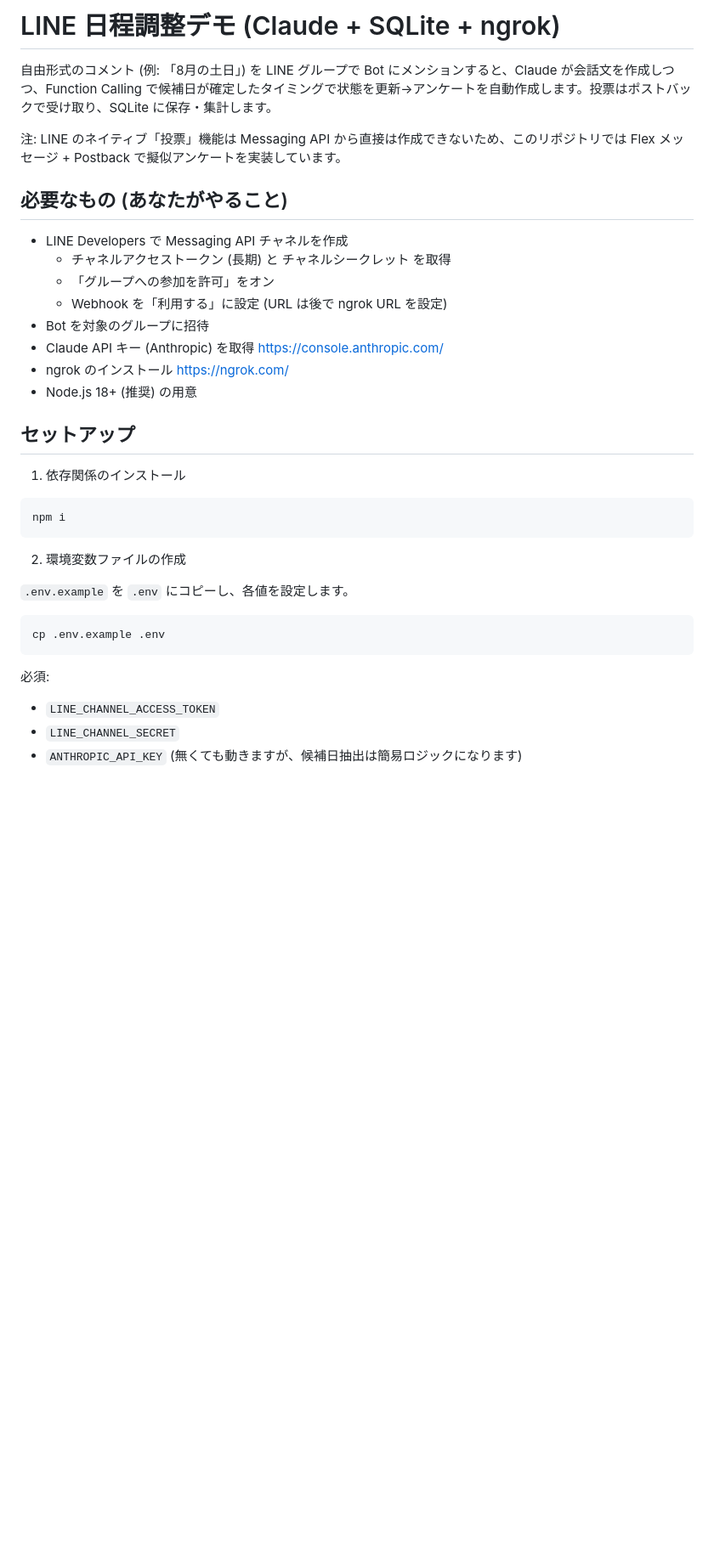
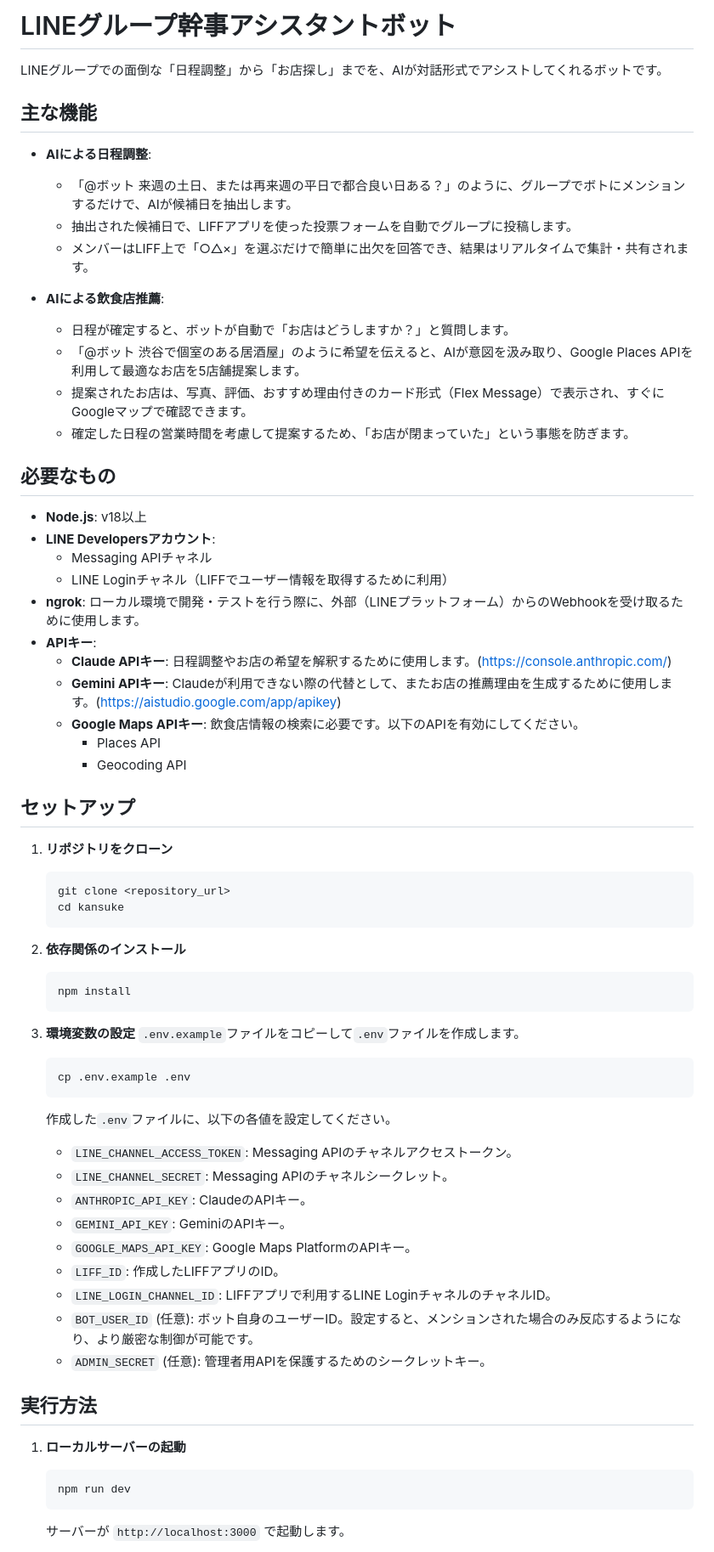
Before and after one commit to funashi55/kansuke, a Markdown page: README.md, the part around one of its changes. Shown at 85% size. Drawn GitHub-style; blank space fills up the shorter version.

````diff
--- a/README.md
+++ b/README.md
@@ -1,38 +1,69 @@
-# LINE 日程調整デモ (Claude + SQLite + ngrok)
+# LINEグループ幹事アシスタントボット
 
-自由形式のコメント (例: 「8月の土日」) を LINE グループで Bot にメンションすると、Claude が会話文を作成しつつ、Function Calling で候補日が確定したタイミングで状態を更新→アンケートを自動作成します。投票はポストバックで受け取り、SQLite に保存・集計します。
+LINEグループでの面倒な「日程調整」から「お店探し」までを、AIが対話形式でアシストしてくれるボットです。
 
-注: LINE のネイティブ「投票」機能は Messaging API から直接は作成できないため、このリポジトリでは Flex メッセージ + Postback で擬似アンケートを実装しています。
+## 主な機能
 
-## 必要なもの (あなたがやること)
+- **AIによる日程調整**:
+  - 「@ボット 来週の土日、または再来週の平日で都合良い日ある？」のように、グループでボトにメンションするだけで、AIが候補日を抽出します。
+  - 抽出された候補日で、LIFFアプリを使った投票フォームを自動でグループに投稿します。
+  - メンバーはLIFF上で「○△×」を選ぶだけで簡単に出欠を回答でき、結果はリアルタイムで集計・共有されます。
 
-- LINE Developers で Messaging API チャネルを作成
-  - チャネルアクセストークン (長期) と チャネルシークレット を取得
-  - 「グループへの参加を許可」をオン
-  - Webhook を「利用する」に設定 (URL は後で ngrok URL を設定)
-- Bot を対象のグループに招待
-- Claude API キー (Anthropic) を取得 https://console.anthropic.com/
-- ngrok のインストール https://ngrok.com/
-- Node.js 18+ (推奨) の用意
+- **AIによる飲食店推薦**:
+  - 日程が確定すると、ボットが自動で「お店はどうしますか？」と質問します。
+  - 「@ボット 渋谷で個室のある居酒屋」のように希望を伝えると、AIが意図を汲み取り、Google Places APIを利用して最適なお店を5店舗提案します。
+  - 提案されたお店は、写真、評価、おすすめ理由付きのカード形式（Flex Message）で表示され、すぐにGoogleマップで確認できます。
+  - 確定した日程の営業時間を考慮して提案するため、「お店が閉まっていた」という事態を防ぎます。
+
+## 必要なもの
+
+- **Node.js**: v18以上
+- **LINE Developersアカウント**:
+  - Messaging APIチャネル
+  - LINE Loginチャネル（LIFFでユーザー情報を取得するために利用）
+- **ngrok**: ローカル環境で開発・テストを行う際に、外部（LINEプラットフォーム）からのWebhookを受け取るために使用します。
+- **APIキー**:
+  - **Claude APIキー**: 日程調整やお店の希望を解釈するために使用します。(https://console.anthropic.com/)
+  - **Gemini APIキー**: Claudeが利用できない際の代替として、またお店の推薦理由を生成するために使用します。(https://aistudio.google.com/app/apikey)
+  - **Google Maps APIキー**: 飲食店情報の検索に必要です。以下のAPIを有効にしてください。
+    - Places API
+    - Geocoding API
 
 ## セットアップ
 
-1) 依存関係のインストール
+1.  **リポジトリをクローン**
+    ```bash
+    git clone <repository_url>
+    cd kansuke
+    ```
 
-```
-npm i
-```
+2.  **依存関係のインストール**
+    ```bash
+    npm install
+    ```
 
-2) 環境変数ファイルの作成
+3.  **環境変数の設定**
+    `.env.example`ファイルをコピーして`.env`ファイルを作成します。
+    ```bash
+    cp .env.example .env
+    ```
+    作成した`.env`ファイルに、以下の各値を設定してください。
 
-`.env.example` を `.env` にコピーし、各値を設定します。
+    - `LINE_CHANNEL_ACCESS_TOKEN`: Messaging APIのチャネルアクセストークン。
+    - `LINE_CHANNEL_SECRET`: Messaging APIのチャネルシークレット。
+    - `ANTHROPIC_API_KEY`: ClaudeのAPIキー。
+    - `GEMINI_API_KEY`: GeminiのAPIキー。
+    - `GOOGLE_MAPS_API_KEY`: Google Maps PlatformのAPIキー。
+    - `LIFF_ID`: 作成したLIFFアプリのID。
+    - `LINE_LOGIN_CHANNEL_ID`: LIFFアプリで利用するLINE LoginチャネルのチャネルID。
+    - `BOT_USER_ID` (任意): ボット自身のユーザーID。設定すると、メンションされた場合のみ反応するようになり、より厳密な制御が可能です。
+    - `ADMIN_SECRET` (任意): 管理者用APIを保護するためのシークレットキー。
 
-```
-cp .env.example .env
-```
+## 実行方法
 
-必須:
-- `LINE_CHANNEL_ACCESS_TOKEN`
-- `LINE_CHANNEL_SECRET`
-- `ANTHROPIC_API_KEY` (無くても動きますが、候補日抽出は簡易ロジックになります)
+1.  **ローカルサーバーの起動**
+    ```bash
+    npm run dev
+    ```
+    サーバーが `http://localhost:3000` で起動します。
 
````
Also changed, not shown: other parts of README.md (+28 -104 lines).
